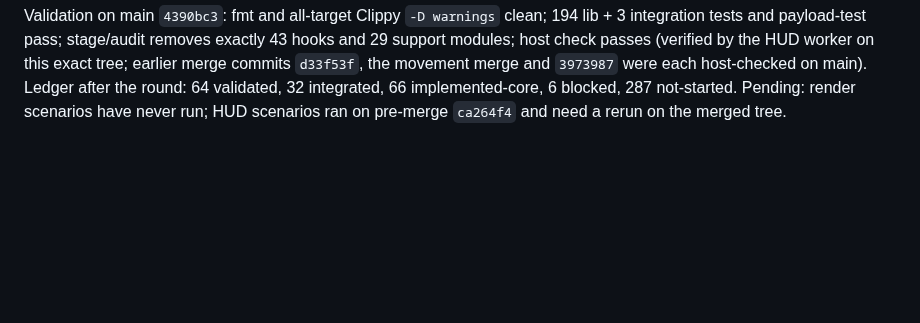
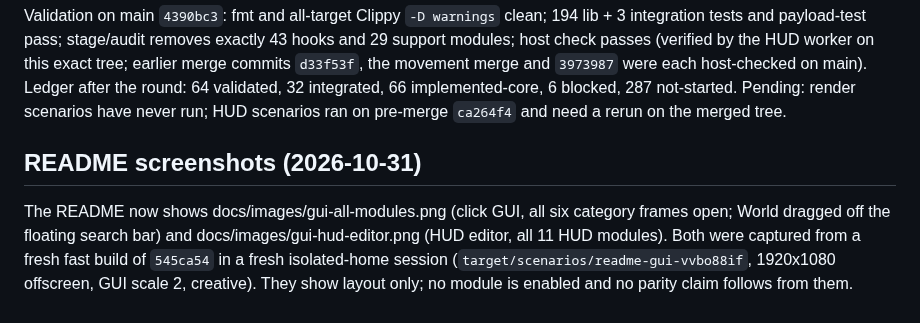
Before and after one commit to rdbtCVS/vape-rs, a Markdown page: docs/progress.md, the part around the change. Rendered like a GitHub page; blank space fills up the shorter version.

```diff
--- a/docs/progress.md
+++ b/docs/progress.md
@@ -1276,3 +1276,13 @@ merge and `3973987` were each host-checked on main). Ledger after the round:
 64 validated, 32 integrated, 66 implemented-core, 6 blocked, 287 not-started.
 Pending: render scenarios have never run; HUD scenarios ran on pre-merge
 `ca264f4` and need a rerun on the merged tree.
+
+## README screenshots (2026-10-31)
+
+The README now shows docs/images/gui-all-modules.png (click GUI, all six
+category frames open; World dragged off the floating search bar) and
+docs/images/gui-hud-editor.png (HUD editor, all 11 HUD modules). Both were
+captured from a fresh fast build of `545ca54` in a fresh isolated-home
+session (`target/scenarios/readme-gui-vvbo88if`, 1920x1080 offscreen, GUI
+scale 2, creative). They show layout only; no module is enabled and no
+parity claim follows from them.
```
Also changed, not shown: README.md (+6 -0 lines), docs/images/gui-all-modules.png (added), docs/images/gui-hud-editor.png (added).
